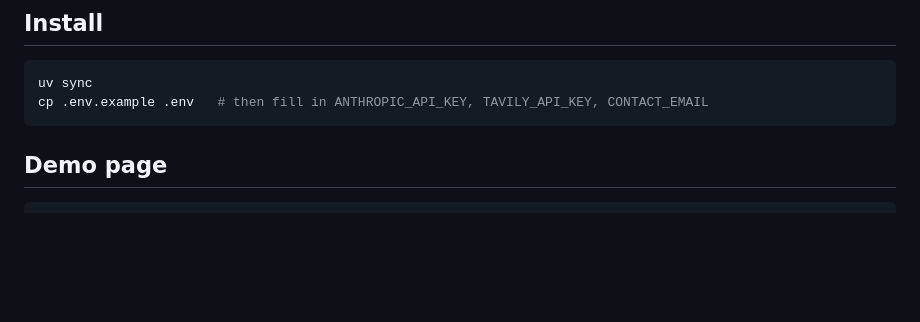
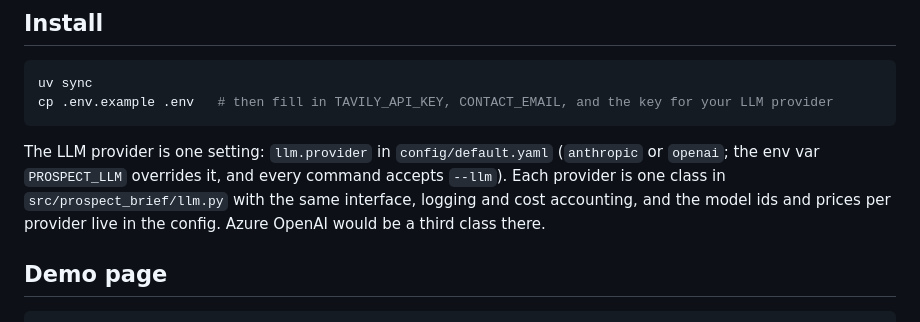
Before and after one commit to esanchezharris/prospect-brief, a Markdown page: README.md, the part around the change. Rendered like a GitHub page; blank space fills up the shorter version.

Commit message:
Docs: provider switch
Co-Authored-By: Claude Fable 5.1 <noreply@anthropic.com>

````diff
--- a/README.md
+++ b/README.md
@@ -12,8 +12,13 @@ Built as a demo. The full specification is in [SPEC.md](SPEC.md); the non-negoti
 
 ```bash
 uv sync
-cp .env.example .env   # then fill in ANTHROPIC_API_KEY, TAVILY_API_KEY, CONTACT_EMAIL
+cp .env.example .env   # then fill in TAVILY_API_KEY, CONTACT_EMAIL, and the key for your LLM provider
 ```
+
+The LLM provider is one setting: `llm.provider` in `config/default.yaml` (`anthropic` or `openai`;
+the env var `PROSPECT_LLM` overrides it, and every command accepts `--llm`). Each provider is one
+class in `src/prospect_brief/llm.py` with the same interface, logging and cost accounting, and the
+model ids and prices per provider live in the config. Azure OpenAI would be a third class there.
 
 ## Demo page
 
````
Also changed, not shown: CLAUDE.md (+2 -2 lines).
